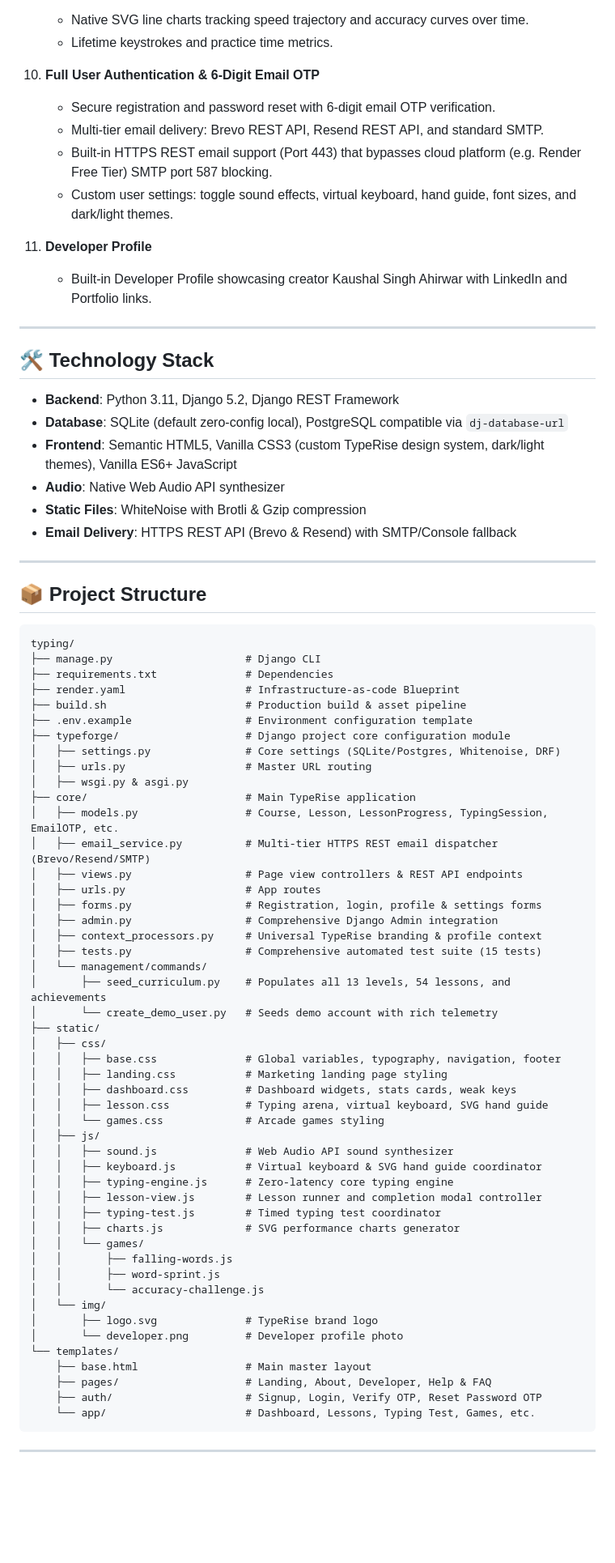
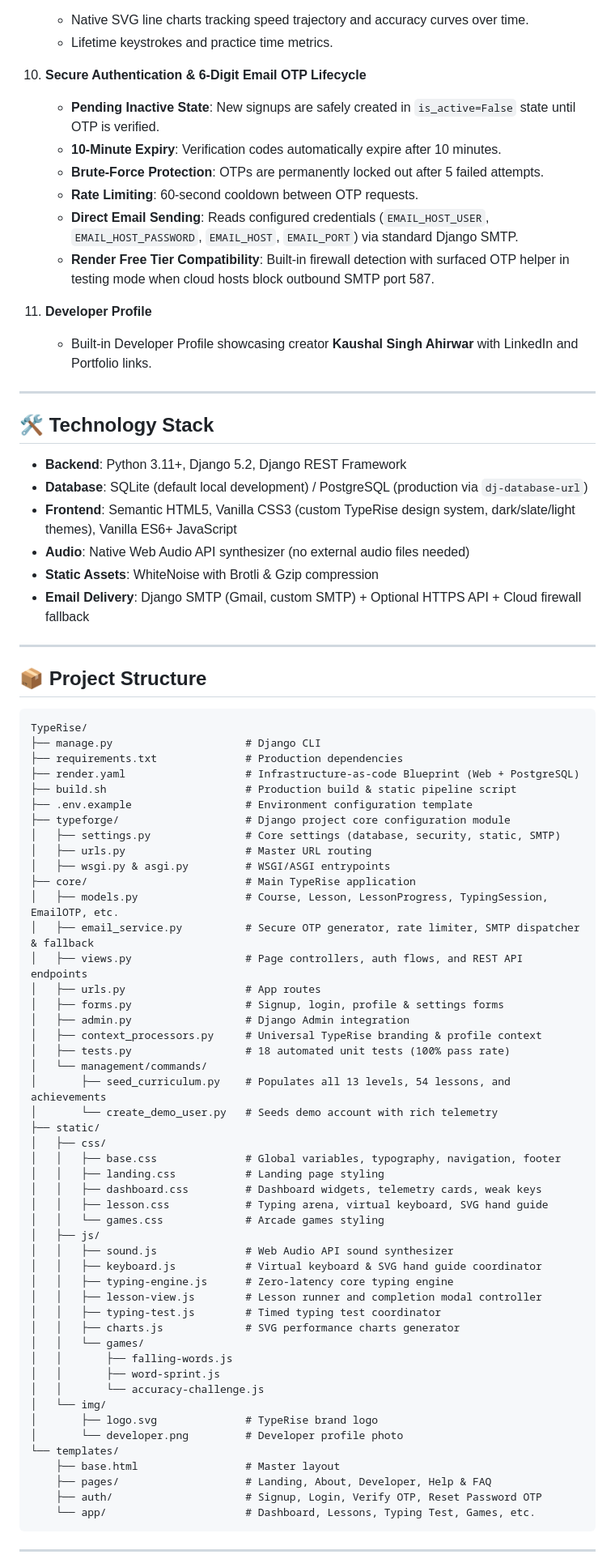
Before and after one commit to kaushalahirwar21/TypeForge, a Markdown page: README.md, the part around one of its changes. Shown at 81% size. Rendered like a GitHub page; blank space fills up the shorter version.

Commit message:
Update README.md for TypeRise with up-to-date specs, tests, and deployment guide

````diff
--- a/README.md
+++ b/README.md
@@ -63,58 +68,60 @@
    - Native SVG line charts tracking speed trajectory and accuracy curves over time.
    - Lifetime keystrokes and practice time metrics.
 
-10. **Full User Authentication & 6-Digit Email OTP**
-    - Secure registration and password reset with 6-digit email OTP verification.
-    - Multi-tier email delivery: Brevo REST API, Resend REST API, and standard SMTP.
-    - Built-in HTTPS REST email support (Port 443) that bypasses cloud platform (e.g. Render Free Tier) SMTP port 587 blocking.
-    - Custom user settings: toggle sound effects, virtual keyboard, hand guide, font sizes, and dark/light themes.
+10. **Secure Authentication & 6-Digit Email OTP Lifecycle**
+    - **Pending Inactive State**: New signups are safely created in `is_active=False` state until OTP is verified.
+    - **10-Minute Expiry**: Verification codes automatically expire after 10 minutes.
+    - **Brute-Force Protection**: OTPs are permanently locked out after 5 failed attempts.
+    - **Rate Limiting**: 60-second cooldown between OTP requests.
+    - **Direct Email Sending**: Reads configured credentials (`EMAIL_HOST_USER`, `EMAIL_HOST_PASSWORD`, `EMAIL_HOST`, `EMAIL_PORT`) via standard Django SMTP.
+    - **Render Free Tier Compatibility**: Built-in firewall detection with surfaced OTP helper in testing mode when cloud hosts block outbound SMTP port 587.
 
 11. **Developer Profile**
-    - Built-in Developer Profile showcasing creator Kaushal Singh Ahirwar with LinkedIn and Portfolio links.
+    - Built-in Developer Profile showcasing creator **Kaushal Singh Ahirwar** with LinkedIn and Portfolio links.
 
 ---
 
 ## 🛠️ Technology Stack
 
-- **Backend**: Python 3.11, Django 5.2, Django REST Framework
-- **Database**: SQLite (default zero-config local), PostgreSQL compatible via `dj-database-url`
-- **Frontend**: Semantic HTML5, Vanilla CSS3 (custom TypeRise design system, dark/light themes), Vanilla ES6+ JavaScript
-- **Audio**: Native Web Audio API synthesizer
-- **Static Files**: WhiteNoise with Brotli & Gzip compression
-- **Email Delivery**: HTTPS REST API (Brevo & Resend) with SMTP/Console fallback
+- **Backend**: Python 3.11+, Django 5.2, Django REST Framework
+- **Database**: SQLite (default local development) / PostgreSQL (production via `dj-database-url`)
+- **Frontend**: Semantic HTML5, Vanilla CSS3 (custom TypeRise design system, dark/slate/light themes), Vanilla ES6+ JavaScript
+- **Audio**: Native Web Audio API synthesizer (no external audio files needed)
+- **Static Assets**: WhiteNoise with Brotli & Gzip compression
+- **Email Delivery**: Django SMTP (Gmail, custom SMTP) + Optional HTTPS API + Cloud firewall fallback
 
 ---
 
 ## 📦 Project Structure
 
 ```
-typing/
+TypeRise/
 ├── manage.py                     # Django CLI
-├── requirements.txt              # Dependencies
-├── render.yaml                   # Infrastructure-as-code Blueprint
-├── build.sh                      # Production build & asset pipeline
+├── requirements.txt              # Production dependencies
+├── render.yaml                   # Infrastructure-as-code Blueprint (Web + PostgreSQL)
+├── build.sh                      # Production build & static pipeline script
 ├── .env.example                  # Environment configuration template
 ├── typeforge/                    # Django project core configuration module
-│   ├── settings.py               # Core settings (SQLite/Postgres, Whitenoise, DRF)
+│   ├── settings.py               # Core settings (database, security, static, SMTP)
 │   ├── urls.py                   # Master URL routing
-│   ├── wsgi.py & asgi.py
+│   ├── wsgi.py & asgi.py         # WSGI/ASGI entrypoints
 ├── core/                         # Main TypeRise application
 │   ├── models.py                 # Course, Lesson, LessonProgress, TypingSession, EmailOTP, etc.
-│   ├── email_service.py          # Multi-tier HTTPS REST email dispatcher (Brevo/Resend/SMTP)
-│   ├── views.py                  # Page view controllers & REST API endpoints
+│   ├── email_service.py          # Secure OTP generator, rate limiter, SMTP dispatcher & fallback
+│   ├── views.py                  # Page controllers, auth flows, and REST API endpoints
 │   ├── urls.py                   # App routes
-│   ├── forms.py                  # Registration, login, profile & settings forms
-│   ├── admin.py                  # Comprehensive Django Admin integration
+│   ├── forms.py                  # Signup, login, profile & settings forms
+│   ├── admin.py                  # Django Admin integration
 │   ├── context_processors.py     # Universal TypeRise branding & profile context
-│   ├── tests.py                  # Comprehensive automated test suite (15 tests)
+│   ├── tests.py                  # 18 automated unit tests (100% pass rate)
 │   └── management/commands/
 │       ├── seed_curriculum.py    # Populates all 13 levels, 54 lessons, and achievements
 │       └── create_demo_user.py   # Seeds demo account with rich telemetry
 ├── static/
 │   ├── css/
 │   │   ├── base.css              # Global variables, typography, navigation, footer
-│   │   ├── landing.css           # Marketing landing page styling
-│   │   ├── dashboard.css         # Dashboard widgets, stats cards, weak keys
+│   │   ├── landing.css           # Landing page styling
+│   │   ├── dashboard.css         # Dashboard widgets, telemetry cards, weak keys
 │   │   ├── lesson.css            # Typing arena, virtual keyboard, SVG hand guide
 │   │   └── games.css             # Arcade games styling
 │   ├── js/
@@ -132,7 +139,7 @@ typing/
 │       ├── logo.svg              # TypeRise brand logo
 │       └── developer.png         # Developer profile photo
 └── templates/
-    ├── base.html                 # Main master layout
+    ├── base.html                 # Master layout
     ├── pages/                    # Landing, About, Developer, Help & FAQ
     ├── auth/                     # Signup, Login, Verify OTP, Reset Password OTP
     └── app/                      # Dashboard, Lessons, Typing Test, Games, etc.
````
Also changed, not shown: other parts of README.md (+45 -16 lines).
